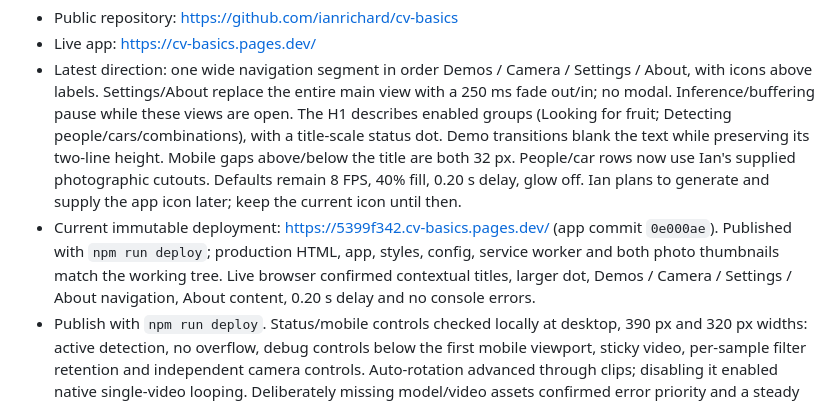
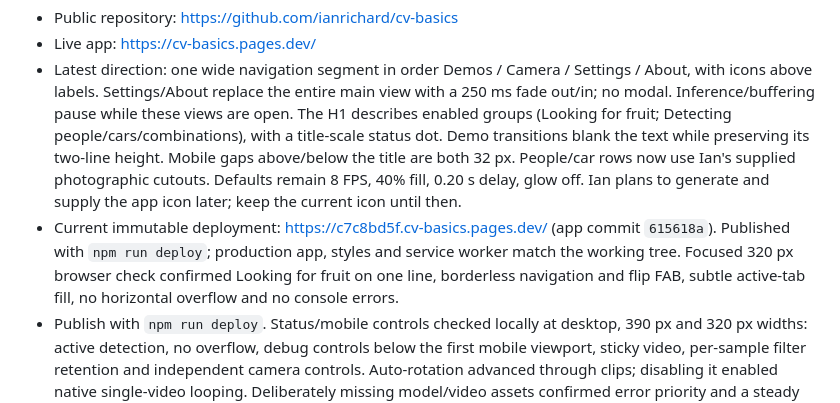
Before and after one commit to ianrichard/cv-basics, a Markdown page: HANDOFF.md, the part around the change. GitHub-like rendering.

Commit message:
Record control polish deployment

```diff
--- a/HANDOFF.md
+++ b/HANDOFF.md
@@ -7,7 +7,7 @@ This is Ian's standalone computer-vision demo for an H-E-B front-end service sum
 - Public repository: https://github.com/ianrichard/cv-basics
 - Live app: https://cv-basics.pages.dev/
 - Latest direction: one wide navigation segment in order Demos / Camera / Settings / About, with icons above labels. Settings/About replace the entire main view with a 250 ms fade out/in; no modal. Inference/buffering pause while these views are open. The H1 describes enabled groups (Looking for fruit; Detecting people/cars/combinations), with a title-scale status dot. Demo transitions blank the text while preserving its two-line height. Mobile gaps above/below the title are both 32 px. People/car rows now use Ian's supplied photographic cutouts. Defaults remain 8 FPS, 40% fill, 0.20 s delay, glow off. Ian plans to generate and supply the app icon later; keep the current icon until then.
-- Current immutable deployment: https://5399f342.cv-basics.pages.dev/ (app commit `0e000ae`). Published with `npm run deploy`; production HTML, app, styles, config, service worker and both photo thumbnails match the working tree. Live browser confirmed contextual titles, larger dot, Demos / Camera / Settings / About navigation, About content, 0.20 s delay and no console errors.
+- Current immutable deployment: https://c7c8bd5f.cv-basics.pages.dev/ (app commit `615618a`). Published with `npm run deploy`; production app, styles and service worker match the working tree. Focused 320 px browser check confirmed Looking for fruit on one line, borderless navigation and flip FAB, subtle active-tab fill, no horizontal overflow and no console errors.
 - Publish with `npm run deploy`. Status/mobile controls checked locally at desktop, 390 px and 320 px widths: active detection, no overflow, debug controls below the first mobile viewport, sticky video, per-sample filter retention and independent camera controls. Auto-rotation advanced through clips; disabling it enabled native single-video looping. Deliberately missing model/video assets confirmed error priority and a steady red dot. No console errors during normal playback. Physical camera capture remains to be checked on the event device.
 - Local deploy command: `npm run deploy`; development command: `npm start` (localhost:8000). There is no GitHub auto-deployment workflow.
 
```
